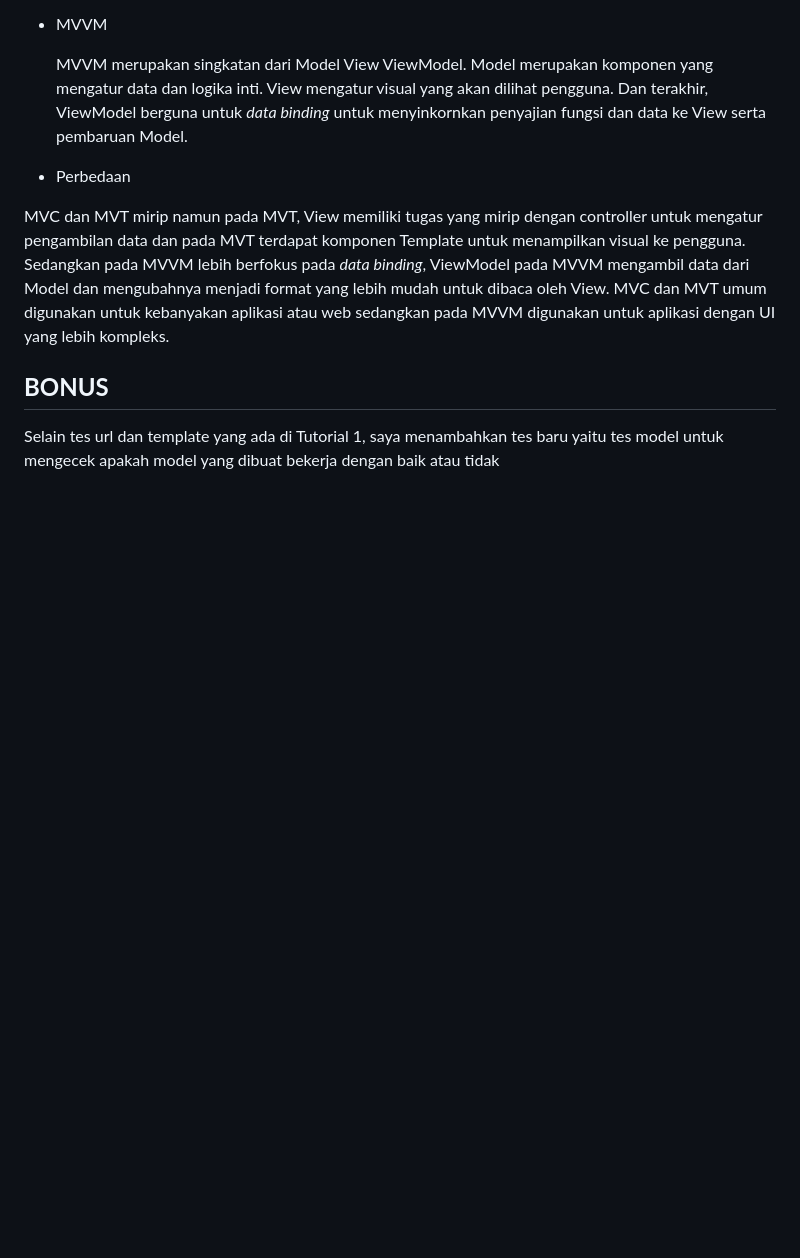
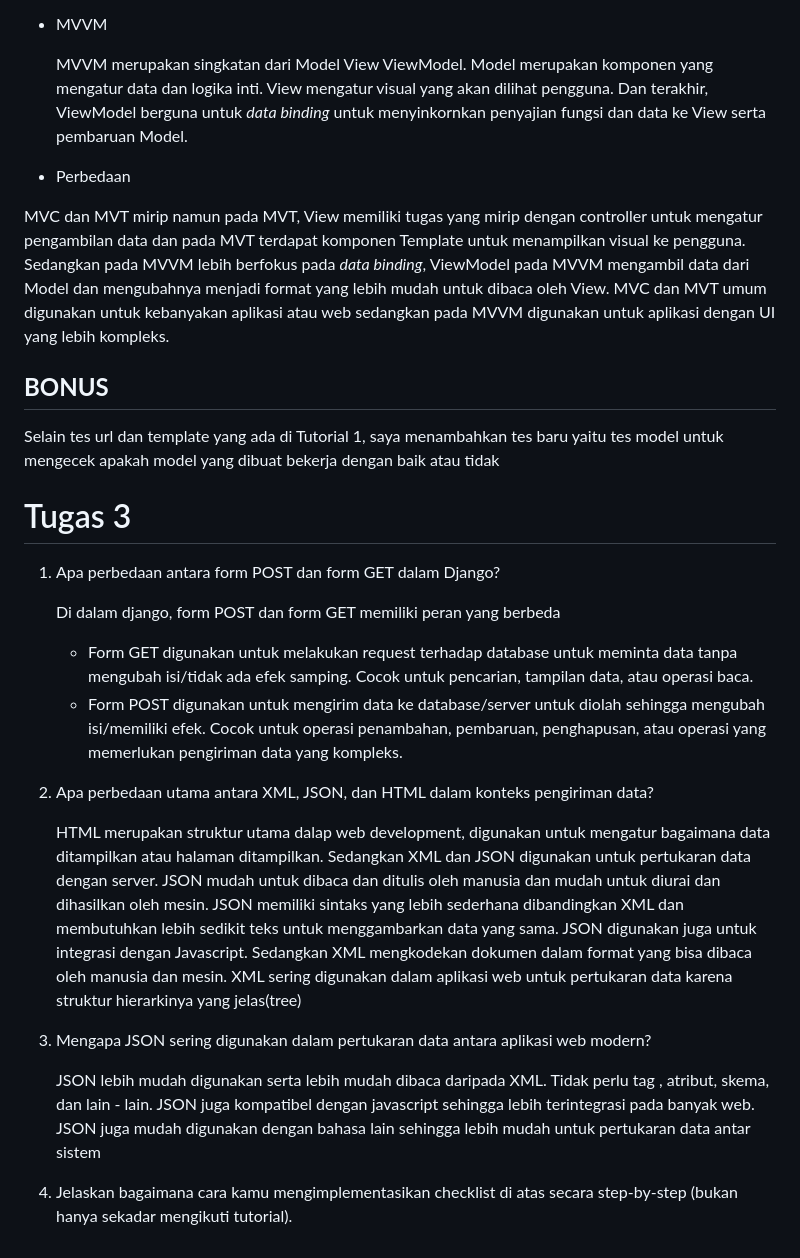
Before and after one commit to hilmiatha/libshop, a Markdown page: README.md, the part around the change. GitHub-like rendering; blank space fills up the shorter version.

```diff
--- a/README.md
+++ b/README.md
@@ -110,3 +110,28 @@ mengambil data dari Model dan mengubahnya menjadi format yang lebih mudah untuk
 ## **BONUS**
 
 Selain tes url dan template yang ada di Tutorial 1, saya menambahkan tes baru yaitu tes model untuk mengecek apakah model yang dibuat bekerja dengan baik atau tidak
+
+
+
+# Tugas 3
+
+1. Apa perbedaan antara form POST dan form GET dalam Django?
+
+   Di dalam django, form POST dan form GET memiliki peran yang berbeda
+   * Form GET digunakan untuk melakukan request terhadap database untuk meminta data tanpa mengubah isi/tidak ada efek samping. Cocok untuk pencarian, tampilan data, atau operasi baca.
+   * Form POST digunakan untuk mengirim data ke database/server untuk diolah sehingga mengubah isi/memiliki efek. Cocok untuk operasi penambahan, pembaruan, penghapusan, atau operasi yang memerlukan pengiriman
+     data yang kompleks.
+
+2. Apa perbedaan utama antara XML, JSON, dan HTML dalam konteks pengiriman data?
+
+   HTML merupakan struktur utama dalap web development, digunakan untuk mengatur bagaimana data ditampilkan atau halaman ditampilkan. Sedangkan XML dan JSON digunakan untuk pertukaran data dengan server.
+   JSON mudah untuk dibaca dan ditulis oleh manusia dan mudah untuk diurai dan dihasilkan oleh mesin. JSON memiliki sintaks yang lebih sederhana dibandingkan XML dan membutuhkan lebih sedikit teks untuk
+   menggambarkan data yang sama. JSON digunakan juga untuk integrasi dengan Javascript. Sedangkan XML  mengkodekan dokumen dalam format yang bisa dibaca oleh manusia dan mesin. XML sering digunakan dalam
+   aplikasi web untuk pertukaran data karena struktur hierarkinya yang jelas(tree)
+
+3.  Mengapa JSON sering digunakan dalam pertukaran data antara aplikasi web modern?
+
+    JSON lebih mudah digunakan serta lebih mudah dibaca daripada XML. Tidak perlu tag , atribut, skema, dan lain - lain. JSON juga kompatibel dengan javascript sehingga lebih terintegrasi pada banyak web. JSON
+    juga mudah digunakan dengan bahasa lain sehingga lebih mudah untuk pertukaran data antar sistem
+
+4. Jelaskan bagaimana cara kamu mengimplementasikan checklist di atas secara step-by-step (bukan hanya sekadar mengikuti tutorial).
```
